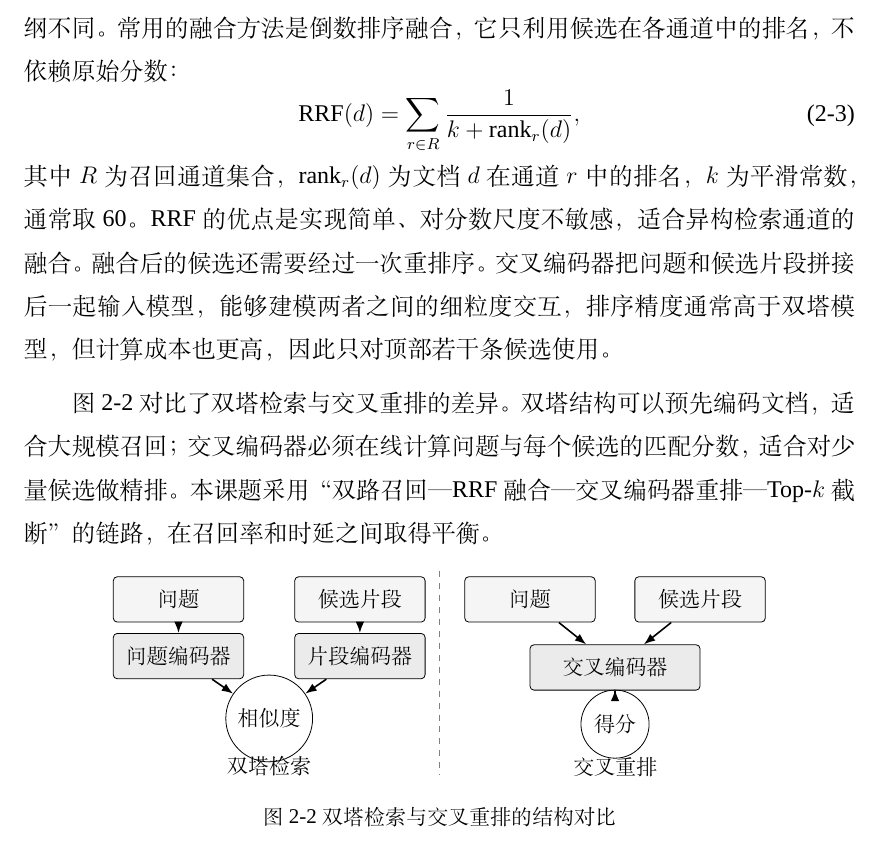
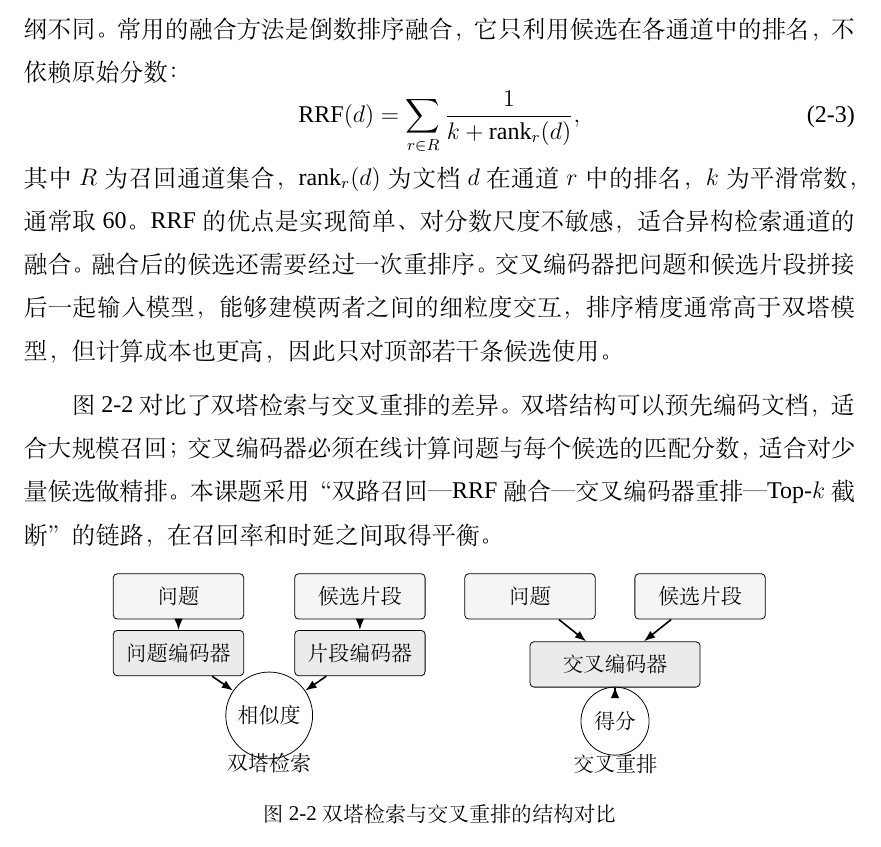
Before and after one commit to Mrxy-liu/campus-qa-thesis, a LaTeX thesis (main.tex, which reads chapters/ch2.tex): part of page 16 of 51, cut so that both start at the same text. Compiled offline with XeLaTeX; a missing font is replaced by an installed copy or a similar font.

Commit message:
微调图 2-2 并更新 README

```diff
--- a/chapters/ch2.tex
+++ b/chapters/ch2.tex
@@ -101,9 +101,6 @@ RAG 并不能自动消除幻觉。检索不到相关证据、召回内容与问
     \draw[arr] (de) -- (sim);
     \node[font=\zihao{5}] at (1.6,-2.95) {双塔检索};
 
-    % 分隔线
-    \draw[dashed, gray] (4.6,0.5) -- (4.6,-3.1);
-
     % 右侧：交叉编码器
     \node[box] (q2) at (6.2,0) {问题};
     \node[box] (d2) at (9.2,0) {候选片段};
```
Also changed, not shown: README.md, main.pdf.
